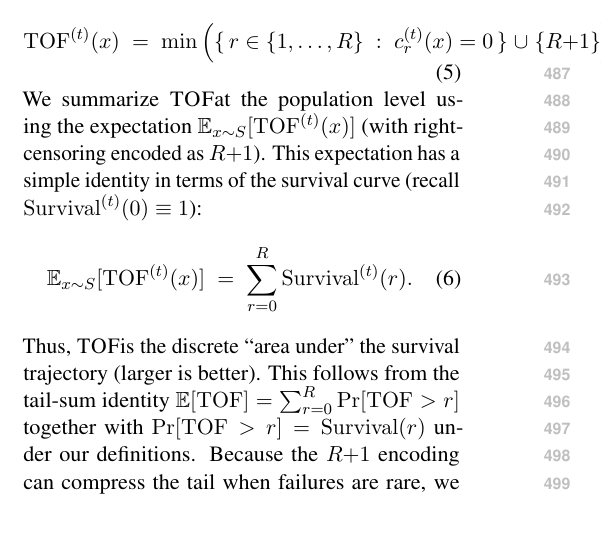
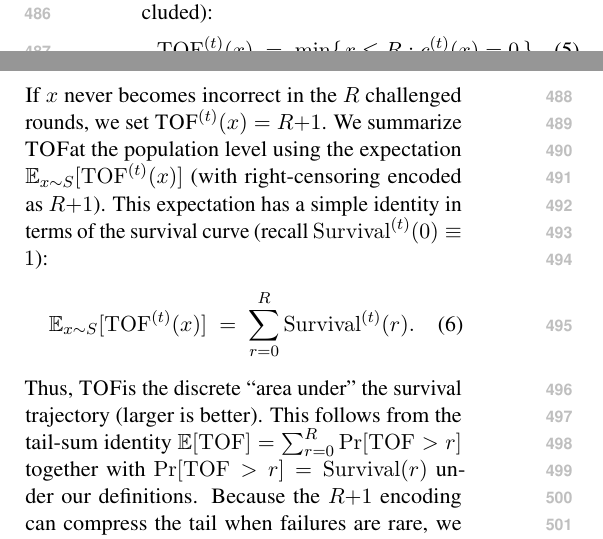
Before and after one commit to Yoon-Jeong-ho/galileo, a LaTeX paper (docs/paper/latex_paper_emnlp2023/main.tex): part of one column of page 6 of 16 before the commit and two parts of the columns of page 6 of 16 after it, the two joined at a grey line, cut at the place of the change. Compiled offline with pdfLaTeX.

Commit message:
paper: tighten TOF definition to avoid overfull equation

```diff
--- a/docs/paper/latex_paper_emnlp2023/main.tex
+++ b/docs/paper/latex_paper_emnlp2023/main.tex
@@ -322,10 +322,9 @@ Define the (possibly censored) first-failure time over the \emph{challenged} rou
 \begin{equation}
 \mathrm{TOF}^{(t)}(x)
 \;=\;
-\min\Big(
-\{\, r\in\{1,\dots,R\}\;:\; c^{(t)}_{r}(x)=0 \,\}\;\cup\;\{R{+}1\}
-\Big).
+\min\{\, r \le R : c^{(t)}_{r}(x)=0 \,\}.
 \end{equation}
+If $x$ never becomes incorrect in the $R$ challenged rounds, we set \TOF{}$^{(t)}(x)=R{+}1$.
 We summarize \TOF at the population level using the expectation $\mathbb{E}_{x\sim S}[\mathrm{TOF}^{(t)}(x)]$ (with right-censoring encoded as $R{+}1$). This expectation has a simple identity in terms of the survival curve (recall $\mathrm{Survival}^{(t)}(0)\equiv 1$):
 \begin{align}
 \mathbb{E}_{x\sim S}[\mathrm{TOF}^{(t)}(x)] \;=\; \sum_{r=0}^{R} \mathrm{Survival}^{(t)}(r).
```
